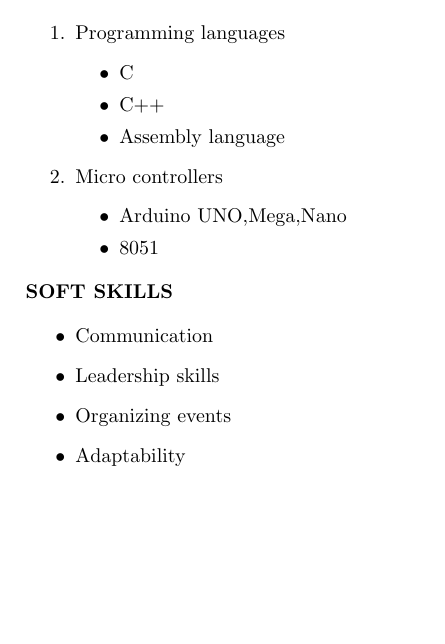
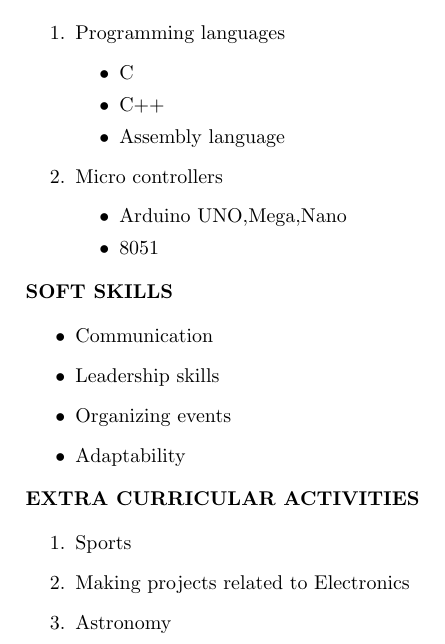
Before and after one commit to kartik5991/Kartikeyan-V_resume, a LaTeX CV (Kartikeyan V_resume.tex): part of page 2 of 2, cut so that both start at the same text, the shorter picture padded with empty space. Compiled offline with pdfLaTeX.

Commit message:
Added Extra Curricular Activites
Added Extra Curricular Activites

```diff
--- a/Kartikeyan V_resume.tex
+++ b/Kartikeyan V_resume.tex
@@ -113,6 +113,17 @@ B.E & Ramrao Adik Institute of Technology & Mumbai University &2017 & 7.76(till
 \end{itemize}
 \end{flushleft}
 
+%Extra Curricular Activities
+\begin{flushleft}
+\textbf {EXTRA CURRICULAR ACTIVITIES}\\
+\begin{enumerate}
+\item Sports
+\item Making projects related to Electronics
+\item Astronomy
+\end{enumerate}
+\end{flushleft}
+
+
 
 
 
```
Also changed, not shown: Kartikeyan V_resume.pdf, 2 other files.
